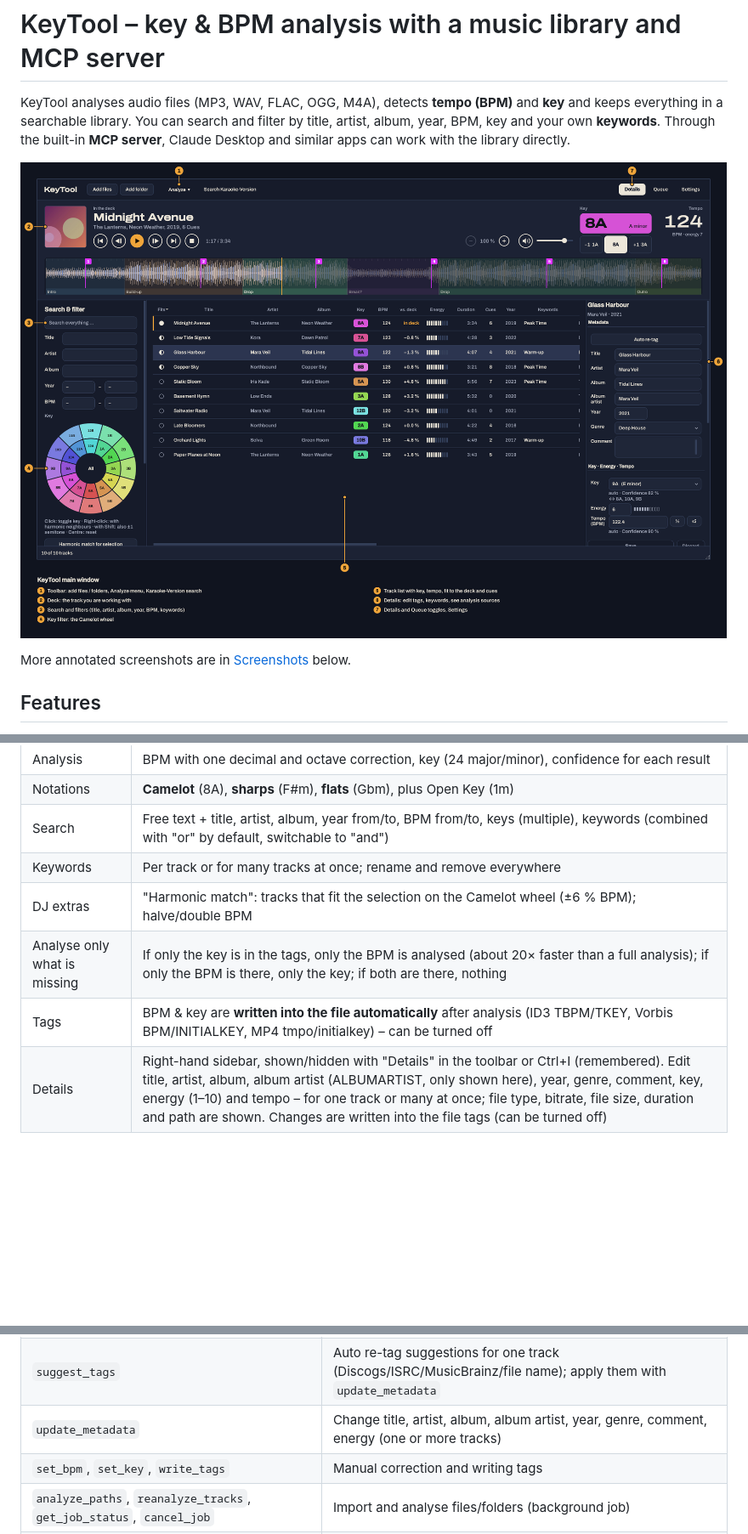
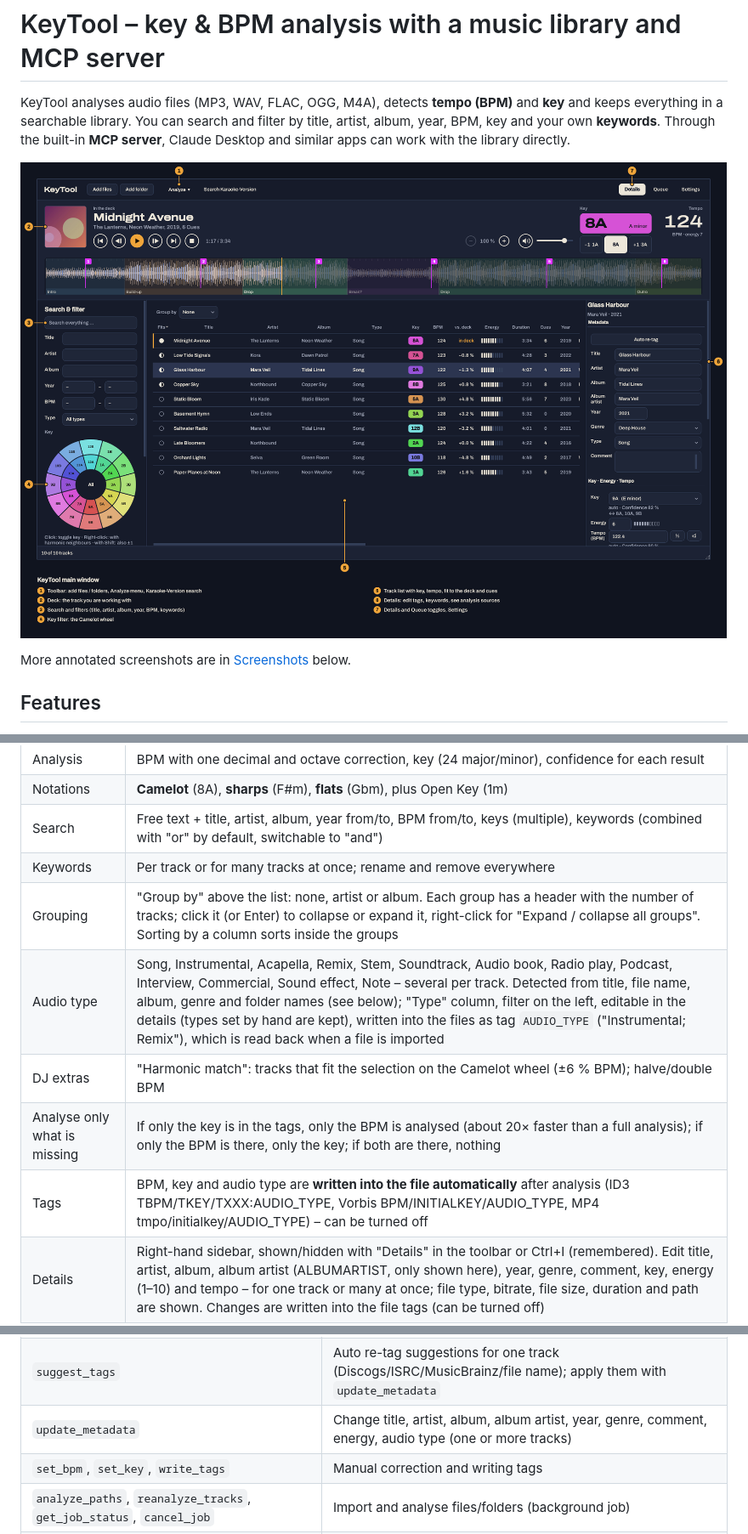
Before and after one commit to marcjohnce/keytool, a Markdown page: README.md, 3 parts joined by grey strips. Shown at 85% size. Rendered like a GitHub page; pictures changed too: docs/screenshots/01-main-window.png; blank space fills up the shorter version.

```diff
--- a/README.md
+++ b/README.md
@@ -18,9 +18,11 @@ More annotated screenshots are in [Screenshots](#screenshots) below.
 | Notations | **Camelot** (8A), **sharps** (F#m), **flats** (Gbm), plus Open Key (1m) |
 | Search | Free text + title, artist, album, year from/to, BPM from/to, keys (multiple), keywords (combined with "or" by default, switchable to "and") |
 | Keywords | Per track or for many tracks at once; rename and remove everywhere |
+| Grouping | "Group by" above the list: none, artist or album. Each group has a header with the number of tracks; click it (or Enter) to collapse or expand it, right-click for "Expand / collapse all groups". Sorting by a column sorts inside the groups |
+| Audio type | Song, Instrumental, Acapella, Remix, Stem, Soundtrack, Audio book, Radio play, Podcast, Interview, Commercial, Sound effect, Note – several per track. Detected from title, file name, album, genre and folder names (see below); "Type" column, filter on the left, editable in the details (types set by hand are kept), written into the files as tag `AUDIO_TYPE` ("Instrumental; Remix"), which is read back when a file is imported |
 | DJ extras | "Harmonic match": tracks that fit the selection on the Camelot wheel (±6 % BPM); halve/double BPM |
 | Analyse only what is missing | If only the key is in the tags, only the BPM is analysed (about 20× faster than a full analysis); if only the BPM is there, only the key; if both are there, nothing |
-| Tags | BPM & key are **written into the file automatically** after analysis (ID3 TBPM/TKEY, Vorbis BPM/INITIALKEY, MP4 tmpo/initialkey) – can be turned off |
+| Tags | BPM, key and audio type are **written into the file automatically** after analysis (ID3 TBPM/TKEY/TXXX:AUDIO_TYPE, Vorbis BPM/INITIALKEY/AUDIO_TYPE, MP4 tmpo/initialkey/AUDIO_TYPE) – can be turned off |
 | Details | Right-hand sidebar, shown/hidden with "Details" in the toolbar or Ctrl+I (remembered). Edit title, artist, album, album artist (ALBUMARTIST, only shown here), year, genre, comment, key, energy (1–10) and tempo – for one track or many at once; file type, bitrate, file size, duration and path are shown. Changes are written into the file tags (can be turned off) |
 | Manual correction | Override BPM/key; manual values are kept when a track is analysed again |
 | Research | Search **Karaoke-Version** (karaoke-version.com) by key(s) and BPM range (see the note on bot protection below) |
@@ -258,7 +271,7 @@ error messages there that would otherwise stay invisible.
 | `list_keywords`, `add_keywords`, `remove_keywords`, `set_keywords`, `rename_keyword` | Keywords |
 | `import_mixed_in_key` | Take over key, tempo, energy and collections from Mixed In Key (`dry_run` for a preview only) |
 | `suggest_tags` | Auto re-tag suggestions for one track (Discogs/ISRC/MusicBrainz/file name); apply them with `update_metadata` |
-| `update_metadata` | Change title, artist, album, album artist, year, genre, comment, energy (one or more tracks) |
+| `update_metadata` | Change title, artist, album, album artist, year, genre, comment, energy, audio type (one or more tracks) |
 | `set_bpm`, `set_key`, `write_tags` | Manual correction and writing tags |
 | `analyze_paths`, `reanalyze_tracks`, `get_job_status`, `cancel_job` | Import and analyse files/folders (background job) |
 | `search_karaoke_version` | Search Karaoke-Version by key(s)/BPM, optionally with tempo/keys/duration per hit and ±1 semitone (`include_semitones`) |
```
Also changed, not shown: other parts of README.md (+13 -1 lines), docs/screenshots/04-track-list.png, docs/screenshots/05-details.png, 15 other files.
